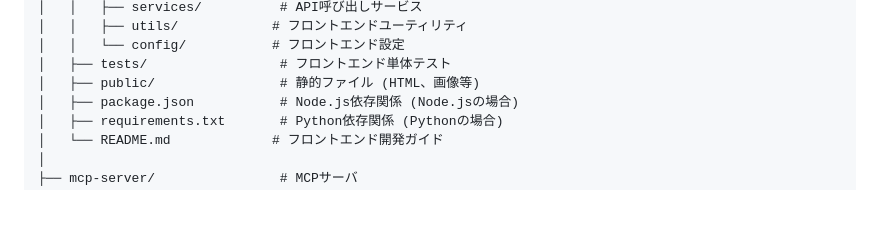
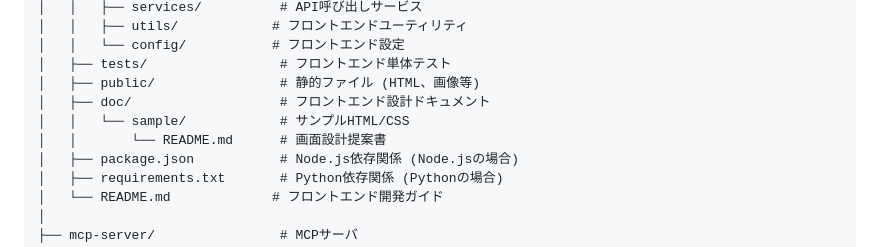
Before and after one commit to coolerking/mfg_drone_by_claudecode, a Markdown page: README.md, the part around the change. GitHub-like rendering; blank space fills up the shorter version.

Commit message:
docs: update directory structure to include frontend/doc/sample/
Added frontend documentation directory structure as requested:
- frontend/doc/ for frontend design documents
- frontend/doc/sample/ for sample HTML/CSS and design proposals

Co-authored-by: Tasuku Hori <coolerking@users.noreply.github.com>

```diff
--- a/README.md
+++ b/README.md
@@ -93,6 +93,9 @@ Tello EDU ドローンを使って移動する対象物を自動的に追跡・
 │   │   └── config/           # フロントエンド設定
 │   ├── tests/                 # フロントエンド単体テスト
 │   ├── public/                # 静的ファイル (HTML、画像等)
+│   ├── doc/                   # フロントエンド設計ドキュメント
+│   │   └── sample/            # サンプルHTML/CSS
+│   │       └── README.md      # 画面設計提案書
 │   ├── package.json           # Node.js依存関係 (Node.jsの場合)
 │   ├── requirements.txt       # Python依存関係 (Pythonの場合)
 │   └── README.md             # フロントエンド開発ガイド
```
